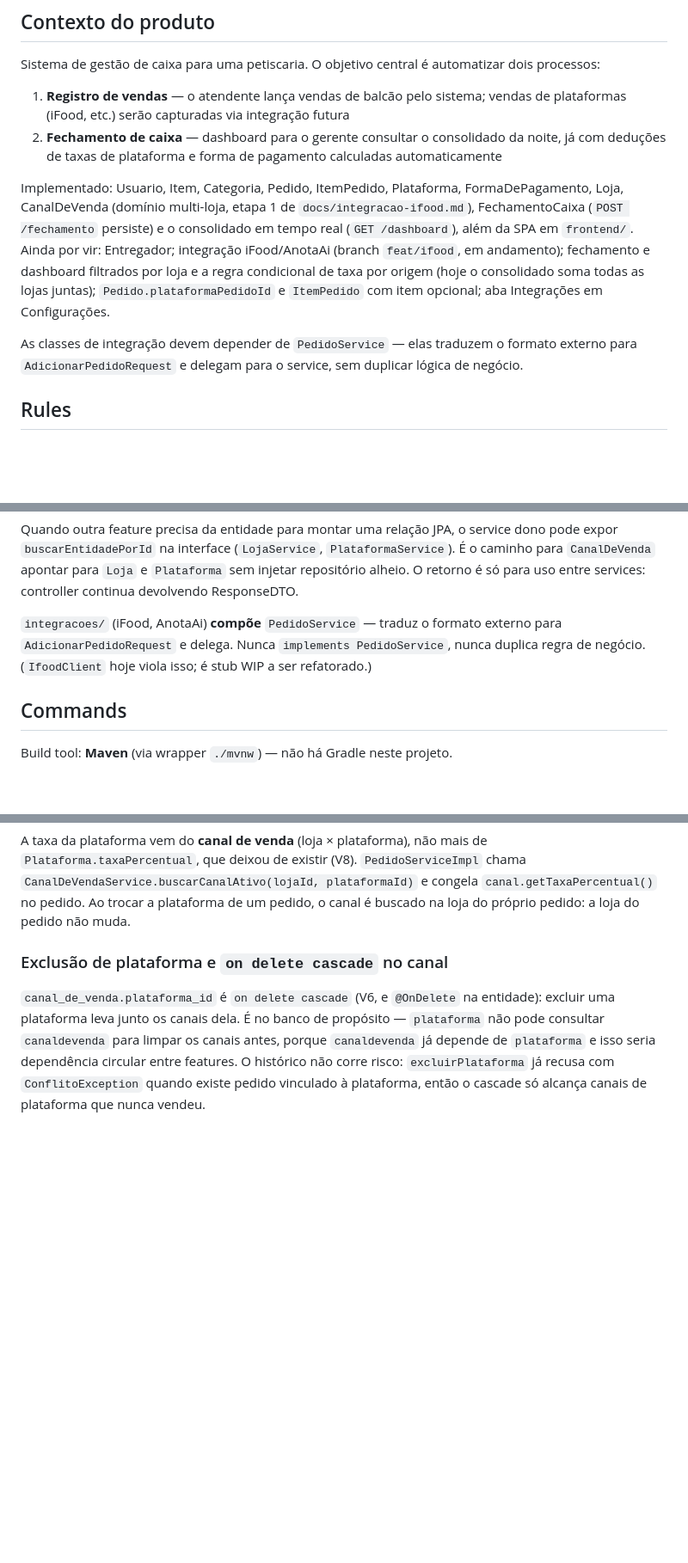
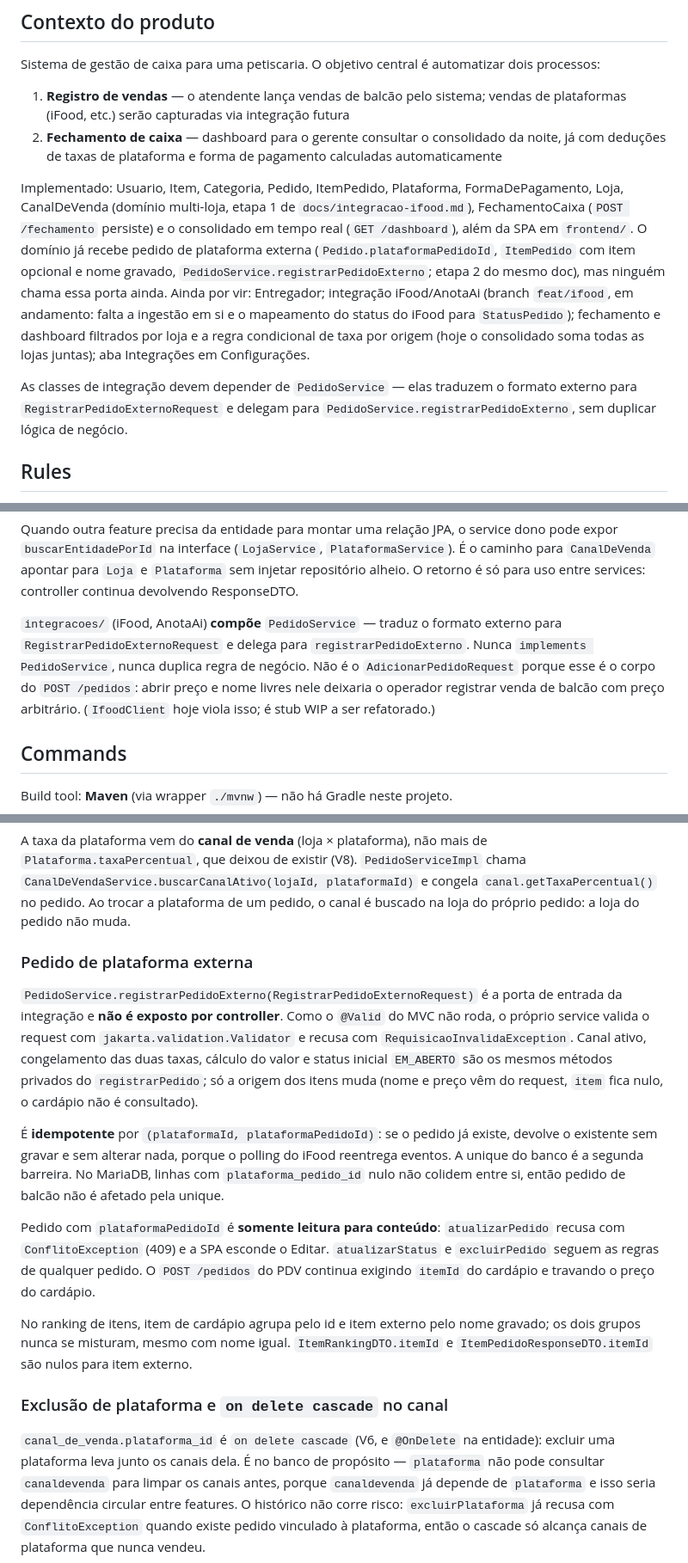
Before and after one commit to pedroLuz144/ZeroPapel, a Markdown page: CLAUDE.md, 3 parts joined by grey strips. Shown at 86% size. Rendered like a GitHub page; blank space fills up the shorter version.

Commit message:
docs: documentar o pedido de plataforma externa e concluir a etapa 2 do plano iFood

```diff
--- a/CLAUDE.md
+++ b/CLAUDE.md
@@ -11,13 +11,15 @@ Sistema de gestão de caixa para uma petiscaria. O objetivo central é automatiz
 Implementado: Usuario, Item, Categoria, Pedido, ItemPedido, Plataforma, FormaDePagamento,
 Loja, CanalDeVenda (domínio multi-loja, etapa 1 de `docs/integracao-ifood.md`),
 FechamentoCaixa (`POST /fechamento` persiste) e o consolidado em tempo real (`GET /dashboard`),
-além da SPA em `frontend/`.
-Ainda por vir: Entregador; integração iFood/AnotaAi (branch `feat/ifood`, em andamento);
+além da SPA em `frontend/`. O domínio já recebe pedido de plataforma externa
+(`Pedido.plataformaPedidoId`, `ItemPedido` com item opcional e nome gravado,
+`PedidoService.registrarPedidoExterno`; etapa 2 do mesmo doc), mas ninguém chama essa porta ainda.
+Ainda por vir: Entregador; integração iFood/AnotaAi (branch `feat/ifood`, em andamento: falta a
+ingestão em si e o mapeamento do status do iFood para `StatusPedido`);
 fechamento e dashboard filtrados por loja e a regra condicional de taxa por origem (hoje o
-consolidado soma todas as lojas juntas); `Pedido.plataformaPedidoId` e `ItemPedido` com item
-opcional; aba Integrações em Configurações.
+consolidado soma todas as lojas juntas); aba Integrações em Configurações.
 
-As classes de integração devem depender de `PedidoService` — elas traduzem o formato externo para `AdicionarPedidoRequest` e delegam para o service, sem duplicar lógica de negócio.
+As classes de integração devem depender de `PedidoService` — elas traduzem o formato externo para `RegistrarPedidoExternoRequest` e delegam para `PedidoService.registrarPedidoExterno`, sem duplicar lógica de negócio.
 
 ## Rules
 - Não escrever comentário dentro do código. Se a informação é necessária e não cabe num nome de
@@ -52,7 +54,10 @@ Quando outra feature precisa da entidade para montar uma relação JPA, o servic
 só para uso entre services: controller continua devolvendo ResponseDTO.
 
 `integracoes/` (iFood, AnotaAi) **compõe** `PedidoService` — traduz o formato externo para
-`AdicionarPedidoRequest` e delega. Nunca `implements PedidoService`, nunca duplica regra de negócio.
+`RegistrarPedidoExternoRequest` e delega para `registrarPedidoExterno`. Nunca
+`implements PedidoService`, nunca duplica regra de negócio. Não é o `AdicionarPedidoRequest`
+porque esse é o corpo do `POST /pedidos`: abrir preço e nome livres nele deixaria o operador
+registrar venda de balcão com preço arbitrário.
 (`IfoodClient` hoje viola isso; é stub WIP a ser refatorado.)
 
 ## Commands
@@ -365,6 +370,29 @@ A taxa da plataforma vem do **canal de venda** (loja × plataforma), não mais d
 `CanalDeVendaService.buscarCanalAtivo(lojaId, plataformaId)` e congela
 `canal.getTaxaPercentual()` no pedido. Ao trocar a plataforma de um pedido, o canal é buscado
 na loja do próprio pedido: a loja do pedido não muda.
+
+### Pedido de plataforma externa
+
+`PedidoService.registrarPedidoExterno(RegistrarPedidoExternoRequest)` é a porta de entrada da
+integração e **não é exposto por controller**. Como o `@Valid` do MVC não roda, o próprio service
+valida o request com `jakarta.validation.Validator` e recusa com `RequisicaoInvalidaException`.
+Canal ativo, congelamento das duas taxas, cálculo do valor e status inicial `EM_ABERTO` são os
+mesmos métodos privados do `registrarPedido`; só a origem dos itens muda (nome e preço vêm do
+request, `item` fica nulo, o cardápio não é consultado).
+
+É **idempotente** por `(plataformaId, plataformaPedidoId)`: se o pedido já existe, devolve o
+existente sem gravar e sem alterar nada, porque o polling do iFood reentrega eventos. A unique
+do banco é a segunda barreira. No MariaDB, linhas com `plataforma_pedido_id` nulo não colidem
+entre si, então pedido de balcão não é afetado pela unique.
+
+Pedido com `plataformaPedidoId` é **somente leitura para conteúdo**: `atualizarPedido` recusa
+com `ConflitoException` (409) e a SPA esconde o Editar. `atualizarStatus` e `excluirPedido`
+seguem as regras de qualquer pedido. O `POST /pedidos` do PDV continua exigindo `itemId` do
+cardápio e travando o preço do cardápio.
+
+No ranking de itens, item de cardápio agrupa pelo id e item externo pelo nome gravado; os dois
+grupos nunca se misturam, mesmo com nome igual. `ItemRankingDTO.itemId` e
+`ItemPedidoResponseDTO.itemId` são nulos para item externo.
 
 ### Exclusão de plataforma e `on delete cascade` no canal
 
```
Also changed, not shown: other parts of CLAUDE.md (+5 -5 lines), docs/integracao-ifood.md (+12 -7 lines).
